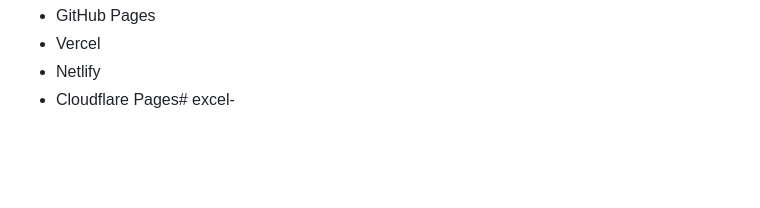
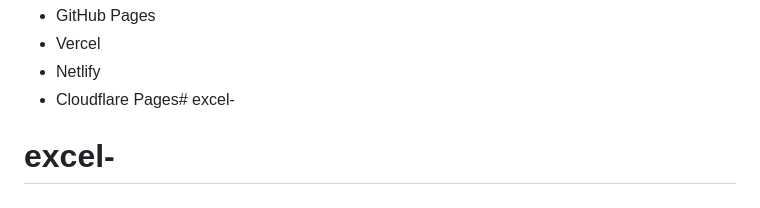
Before and after one commit to wqy8593521/excel-, a Markdown page: README.md, the part around the change. Drawn GitHub-style; blank space fills up the shorter version.

```diff
--- a/README.md
+++ b/README.md
@@ -128,3 +128,4 @@ excelToPic/
 - Vercel
 - Netlify
 - Cloudflare Pages# excel-
+# excel-
```
